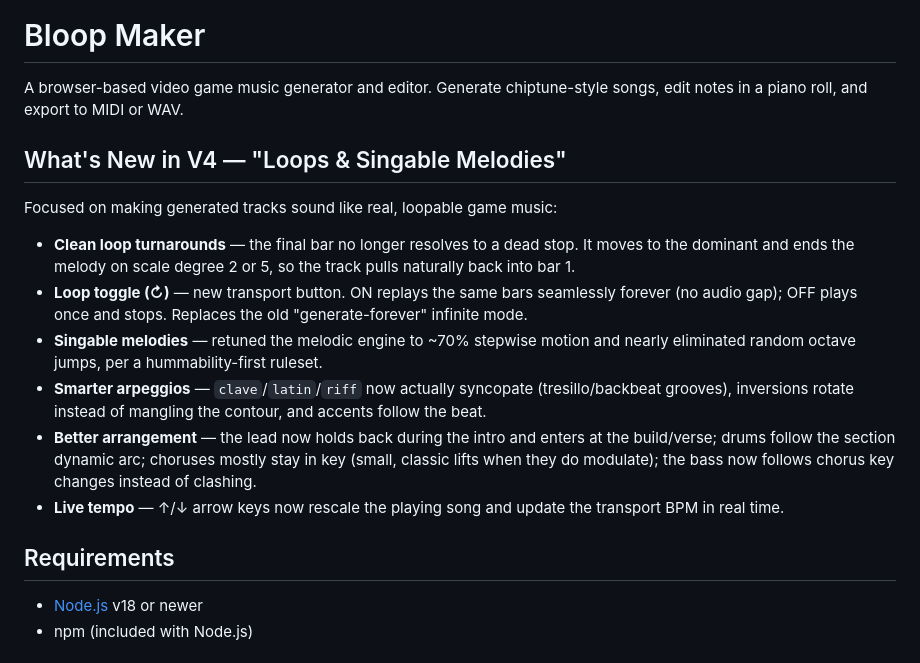
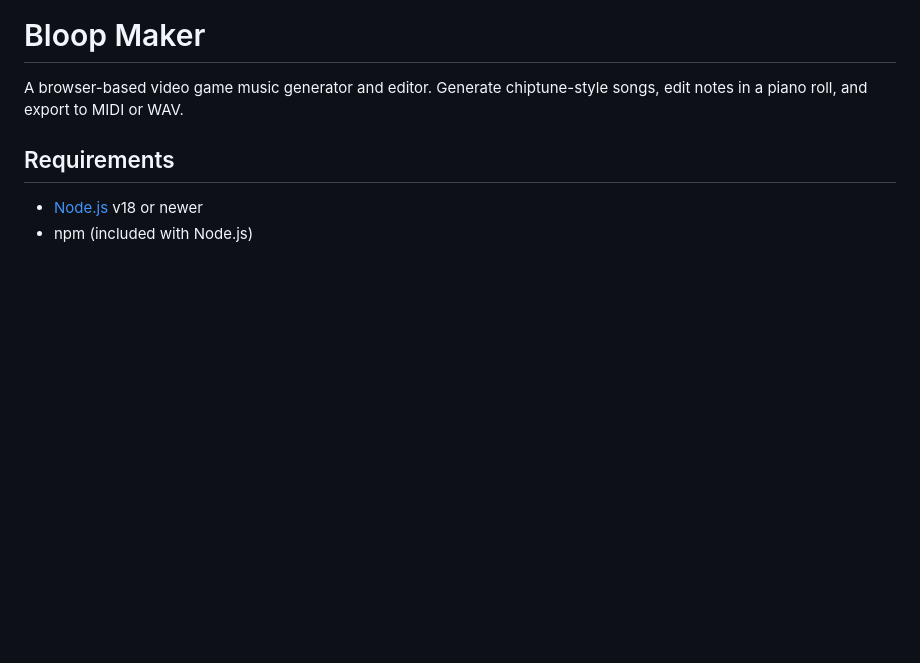
Before and after one commit to plantpalboy/bloop-maker, a Markdown page: README.md, the part around the change. Rendered like a GitHub page; blank space fills up the shorter version.

Commit message:
Remove 'What's New in V4' section from README
Removed section detailing new features in version 4.

```diff
--- a/README.md
+++ b/README.md
@@ -1,17 +1,6 @@
 # Bloop Maker
 
 A browser-based video game music generator and editor. Generate chiptune-style songs, edit notes in a piano roll, and export to MIDI or WAV.
-
-## What's New in V4 — "Loops & Singable Melodies"
-
-Focused on making generated tracks sound like real, loopable game music:
-
-- **Clean loop turnarounds** — the final bar no longer resolves to a dead stop. It moves to the dominant and ends the melody on scale degree 2 or 5, so the track pulls naturally back into bar 1.
-- **Loop toggle (↻)** — new transport button. ON replays the same bars seamlessly forever (no audio gap); OFF plays once and stops. Replaces the old "generate-forever" infinite mode.
-- **Singable melodies** — retuned the melodic engine to ~70% stepwise motion and nearly eliminated random octave jumps, per a hummability-first ruleset.
-- **Smarter arpeggios** — `clave`/`latin`/`riff` now actually syncopate (tresillo/backbeat grooves), inversions rotate instead of mangling the contour, and accents follow the beat.
-- **Better arrangement** — the lead now holds back during the intro and enters at the build/verse; drums follow the section dynamic arc; choruses mostly stay in key (small, classic lifts when they do modulate); the bass now follows chorus key changes instead of clashing.
-- **Live tempo** — ↑/↓ arrow keys now rescale the playing song and update the transport BPM in real time.
 
 ## Requirements
 
```
